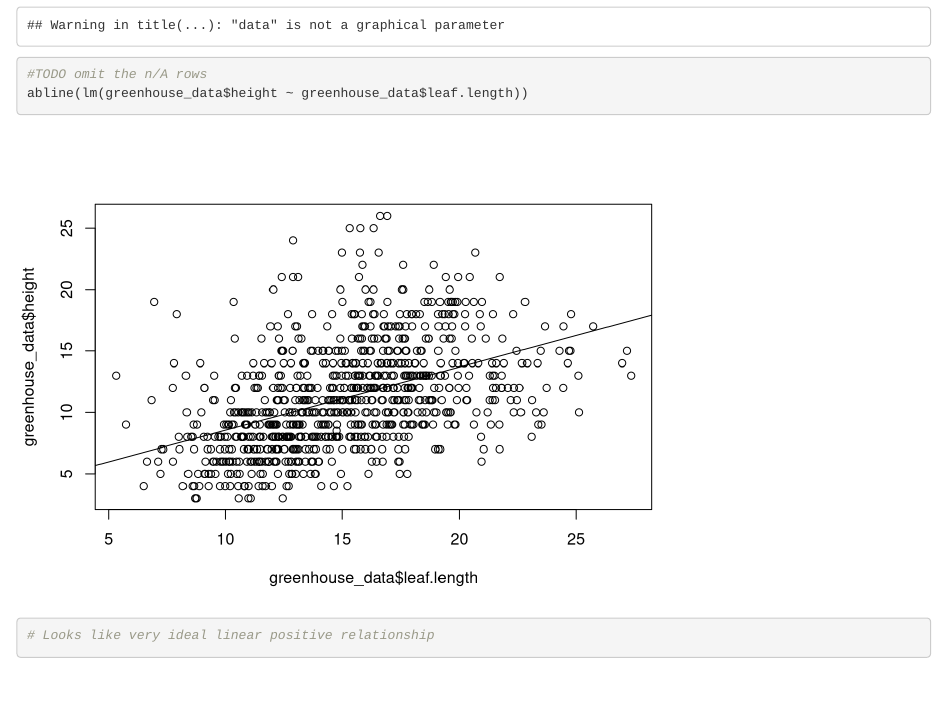
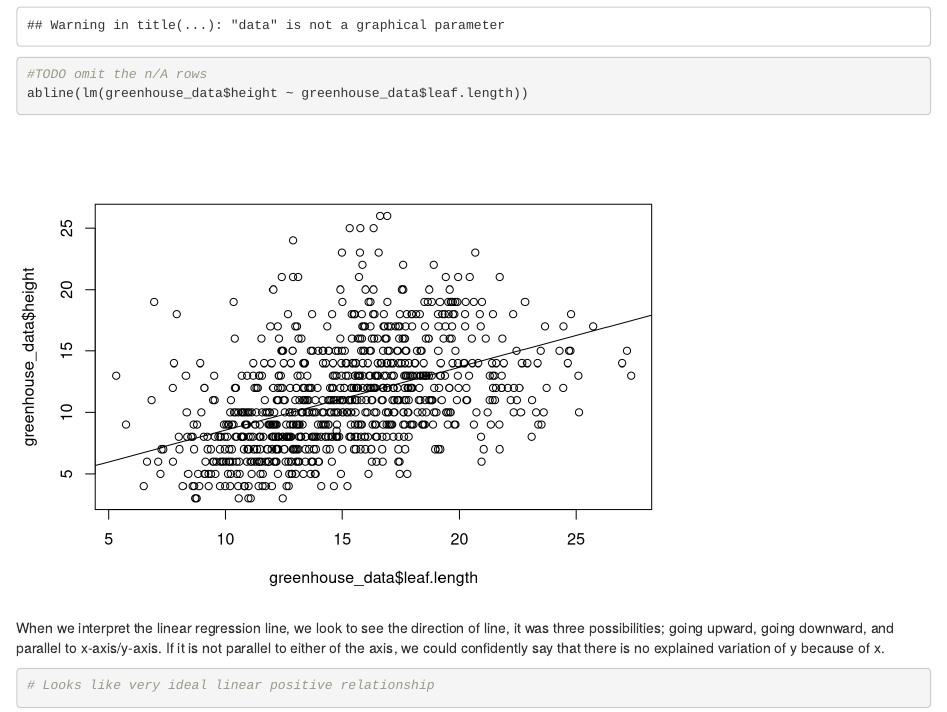
Before and after one commit to ajijohn/datascience, an R Markdown document (linear-regression.Rmd): the page in a window 1100 px wide, from 1900 px down. Rendered offline with R 4.5, knitr and Pandoc, with nearby package versions.

Commit message:
Add notes for regression line

````diff
--- a/linear-regression.Rmd
+++ b/linear-regression.Rmd
@@ -26,6 +26,7 @@ plot(data=na.omit(greenhouse_data), x=greenhouse_data$leaf.length, y=greenhouse_
 #TODO omit the n/A rows
 abline(lm(greenhouse_data$height ~ greenhouse_data$leaf.length))
 ```
+When we interpret the linear regression line, we look to see the direction of line, it was three possibilities; going upward, going downward, and parallel to x-axis/y-axis. If it is not parallel to either of the axis, we could confidently say that there is no explained variation of y because of x.
 ```{r}
 # Looks like very ideal linear positive relationship
 
````
Also changed, not shown: linear-regression.nb.html.
